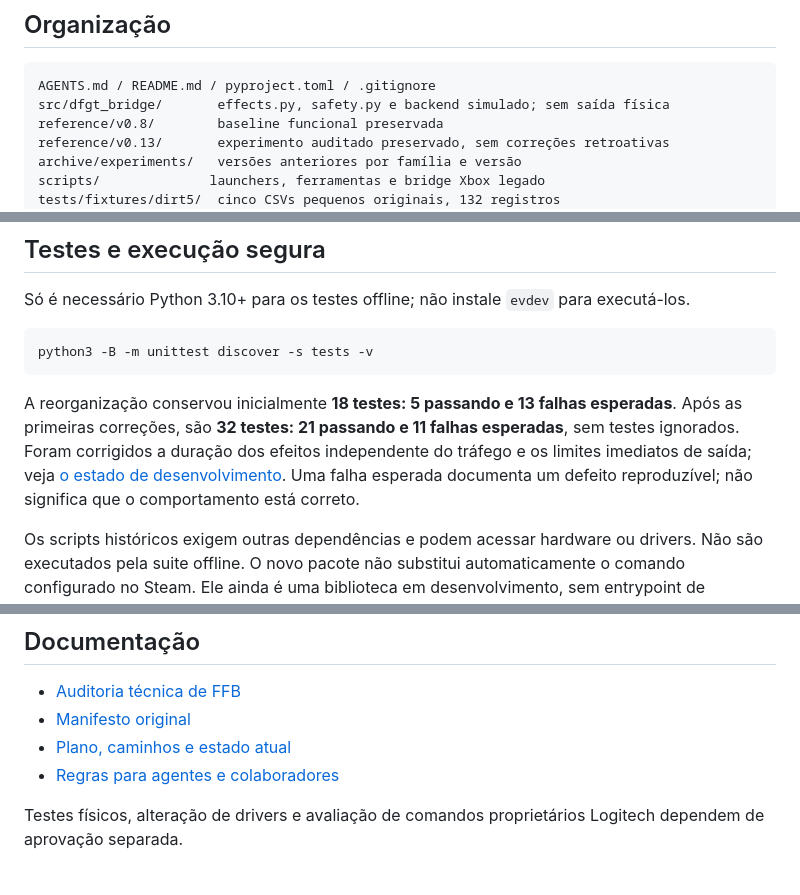
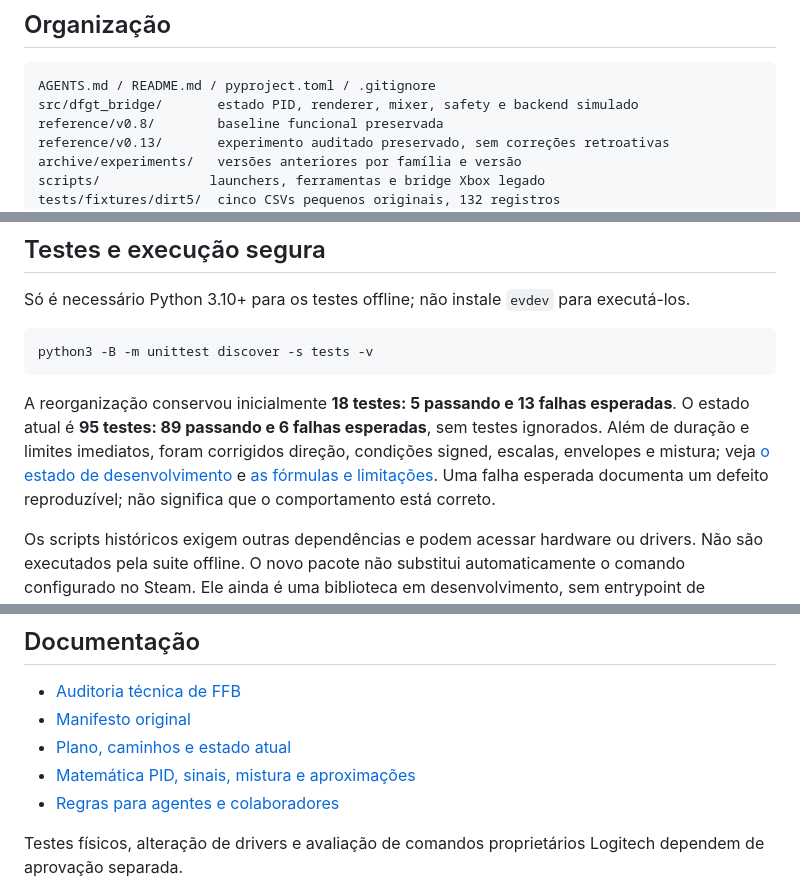
Before and after one commit to mangojambo/dfgt-bridge, a Markdown page: README.md, 3 parts joined by grey strips. Drawn GitHub-style.

````diff
--- a/README.md
+++ b/README.md
@@ -6,7 +6,7 @@ Bridge experimental para apresentar um Logitech Driving Force GT (`046d:c29a`) c
 
 ```text
 AGENTS.md / README.md / pyproject.toml / .gitignore
-src/dfgt_bridge/       effects.py, safety.py e backend simulado; sem saída física
+src/dfgt_bridge/       estado PID, renderer, mixer, safety e backend simulado
 reference/v0.8/        baseline funcional preservada
 reference/v0.13/       experimento auditado preservado, sem correções retroativas
 archive/experiments/   versões anteriores por família e versão
@@ -26,7 +26,7 @@ Só é necessário Python 3.10+ para os testes offline; não instale `evdev` par
 python3 -B -m unittest discover -s tests -v
 ```
 
-A reorganização conservou inicialmente **18 testes: 5 passando e 13 falhas esperadas**. Após as primeiras correções, são **32 testes: 21 passando e 11 falhas esperadas**, sem testes ignorados. Foram corrigidos a duração dos efeitos independente do tráfego e os limites imediatos de saída; veja [o estado de desenvolvimento](docs/DEVELOPMENT.md). Uma falha esperada documenta um defeito reproduzível; não significa que o comportamento está correto.
+A reorganização conservou inicialmente **18 testes: 5 passando e 13 falhas esperadas**. O estado atual é **95 testes: 89 passando e 6 falhas esperadas**, sem testes ignorados. Além de duração e limites imediatos, foram corrigidos direção, condições signed, escalas, envelopes e mistura; veja [o estado de desenvolvimento](docs/DEVELOPMENT.md) e [as fórmulas e limitações](docs/FFB_MATH.md). Uma falha esperada documenta um defeito reproduzível; não significa que o comportamento está correto.
 
 Os scripts históricos exigem outras dependências e podem acessar hardware ou drivers. Não são executados pela suite offline. O novo pacote não substitui automaticamente o comando configurado no Steam. Ele ainda é uma biblioteca em desenvolvimento, sem entrypoint de hardware. A suite importa `src/` explicitamente porque o nome legado `dfgt_bridge.py` na raiz colide com o nome do pacote.
 
@@ -53,6 +53,7 @@ Fora desta restrição, um clone convencional usa `.git/` normalmente; o wrapper
 - [Auditoria técnica de FFB](docs/FFB_AUDIT.md)
 - [Manifesto original](docs/FFB_AUDIT_MANIFEST.json)
 - [Plano, caminhos e estado atual](docs/DEVELOPMENT.md)
+- [Matemática PID, sinais, mistura e aproximações](docs/FFB_MATH.md)
 - [Regras para agentes e colaboradores](AGENTS.md)
 
 Testes físicos, alteração de drivers e avaliação de comandos proprietários Logitech dependem de aprovação separada.
````
Also changed, not shown: docs/DEVELOPMENT.md (+35 -2 lines).
